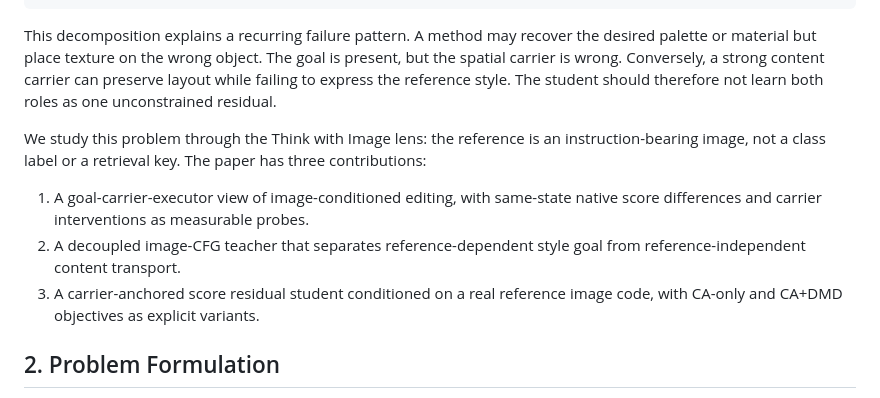
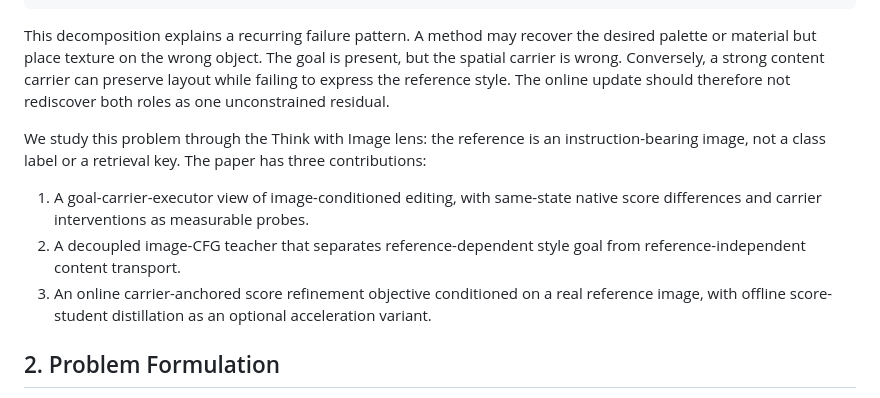
Before and after one commit to jackeyloveseven/test-time-score-distillation, a Markdown page: docs/full_paper_draft.md, the part around one of its changes. Rendered like a GitHub page.

```diff
--- a/docs/full_paper_draft.md
+++ b/docs/full_paper_draft.md
@@ -43,7 +44,8 @@ This decomposition explains a recurring failure pattern. A method may recover
 the desired palette or material but place texture on the wrong object. The goal
 is present, but the spatial carrier is wrong. Conversely, a strong content
 carrier can preserve layout while failing to express the reference style. The
-student should therefore not learn both roles as one unconstrained residual.
+online update should therefore not rediscover both roles as one unconstrained
+residual.
 
 We study this problem through the Think with Image lens: the reference is an
 instruction-bearing image, not a class label or a retrieval key. The paper has
@@ -53,8 +55,9 @@ three contributions:
    native score differences and carrier interventions as measurable probes.
 2. A decoupled image-CFG teacher that separates reference-dependent style goal
    from reference-independent content transport.
-3. A carrier-anchored score residual student conditioned on a real reference
-   image code, with CA-only and CA+DMD objectives as explicit variants.
+3. An online carrier-anchored score refinement objective conditioned on a real
+   reference image, with offline score-student distillation as an optional
+   acceleration variant.
 
 ## 2. Problem Formulation
 
```
Also changed, not shown: other parts of docs/full_paper_draft.md (+85 -43 lines), docs/paper_story_goal_carrier_flow.md (+52 -41 lines).
